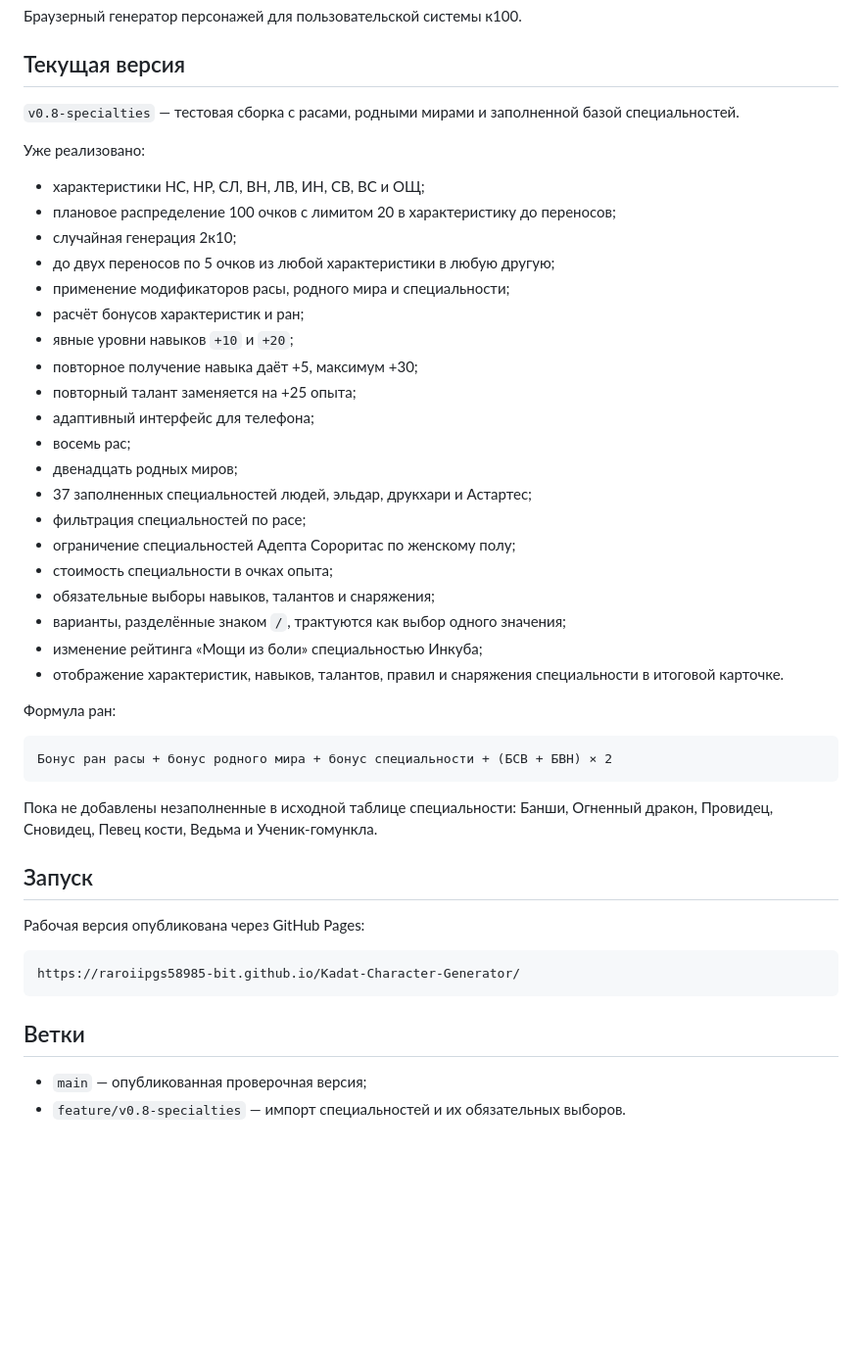
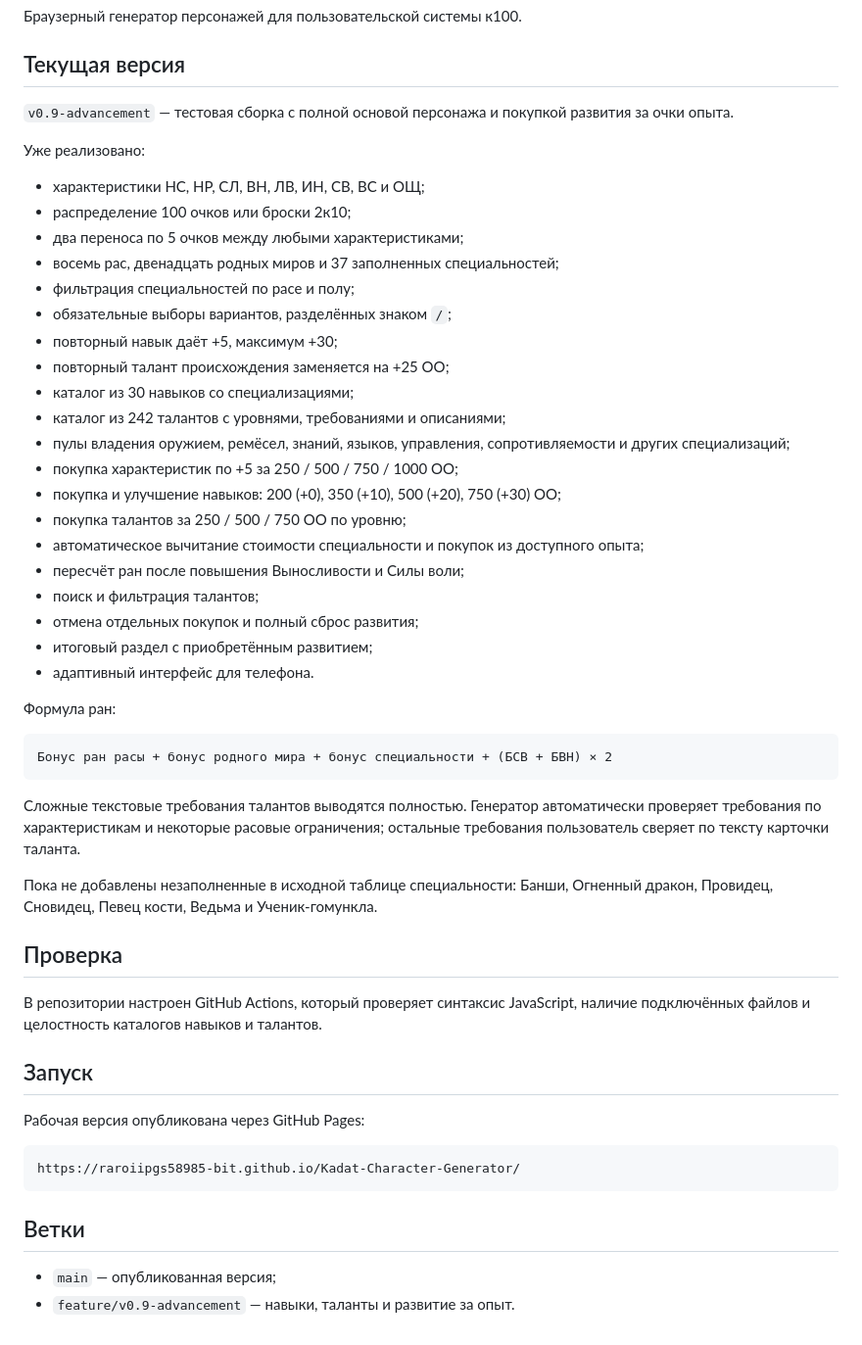
Before and after one commit to raroiipgs58985-bit/Kadat-Character-Generator, a Markdown page: README.md, the part around the change. Shown at 98% size. Rendered like a GitHub page; blank space fills up the shorter version.

Commit message:
Document advancement system version 0.9

````diff
--- a/README.md
+++ b/README.md
@@ -4,30 +4,30 @@
 
 ## Текущая версия
 
-`v0.8-specialties` — тестовая сборка с расами, родными мирами и заполненной базой специальностей.
+`v0.9-advancement` — тестовая сборка с полной основой персонажа и покупкой развития за очки опыта.
 
 Уже реализовано:
 
 - характеристики НС, НР, СЛ, ВН, ЛВ, ИН, СВ, ВС и ОЩ;
-- плановое распределение 100 очков с лимитом 20 в характеристику до переносов;
-- случайная генерация 2к10;
-- до двух переносов по 5 очков из любой характеристики в любую другую;
-- применение модификаторов расы, родного мира и специальности;
-- расчёт бонусов характеристик и ран;
-- явные уровни навыков `+10` и `+20`;
-- повторное получение навыка даёт +5, максимум +30;
-- повторный талант заменяется на +25 опыта;
-- адаптивный интерфейс для телефона;
-- восемь рас;
-- двенадцать родных миров;
-- 37 заполненных специальностей людей, эльдар, друкхари и Астартес;
-- фильтрация специальностей по расе;
-- ограничение специальностей Адепта Сороритас по женскому полу;
-- стоимость специальности в очках опыта;
-- обязательные выборы навыков, талантов и снаряжения;
-- варианты, разделённые знаком `/`, трактуются как выбор одного значения;
-- изменение рейтинга «Мощи из боли» специальностью Инкуба;
-- отображение характеристик, навыков, талантов, правил и снаряжения специальности в итоговой карточке.
+- распределение 100 очков или броски 2к10;
+- два переноса по 5 очков между любыми характеристиками;
+- восемь рас, двенадцать родных миров и 37 заполненных специальностей;
+- фильтрация специальностей по расе и полу;
+- обязательные выборы вариантов, разделённых знаком `/`;
+- повторный навык даёт +5, максимум +30;
+- повторный талант происхождения заменяется на +25 ОО;
+- каталог из 30 навыков со специализациями;
+- каталог из 242 талантов с уровнями, требованиями и описаниями;
+- пулы владения оружием, ремёсел, знаний, языков, управления, сопротивляемости и других специализаций;
+- покупка характеристик по +5 за 250 / 500 / 750 / 1000 ОО;
+- покупка и улучшение навыков: 200 (+0), 350 (+10), 500 (+20), 750 (+30) ОО;
+- покупка талантов за 250 / 500 / 750 ОО по уровню;
+- автоматическое вычитание стоимости специальности и покупок из доступного опыта;
+- пересчёт ран после повышения Выносливости и Силы воли;
+- поиск и фильтрация талантов;
+- отмена отдельных покупок и полный сброс развития;
+- итоговый раздел с приобретённым развитием;
+- адаптивный интерфейс для телефона.
 
 Формула ран:
 
@@ -35,7 +35,13 @@
 Бонус ран расы + бонус родного мира + бонус специальности + (БСВ + БВН) × 2
 ```
 
+Сложные текстовые требования талантов выводятся полностью. Генератор автоматически проверяет требования по характеристикам и некоторые расовые ограничения; остальные требования пользователь сверяет по тексту карточки таланта.
+
 Пока не добавлены незаполненные в исходной таблице специальности: Банши, Огненный дракон, Провидец, Сновидец, Певец кости, Ведьма и Ученик-гомункла.
+
+## Проверка
+
+В репозитории настроен GitHub Actions, который проверяет синтаксис JavaScript, наличие подключённых файлов и целостность каталогов навыков и талантов.
 
 ## Запуск
 
@@ -47,5 +53,5 @@ https://raroiipgs58985-bit.github.io/Kadat-Character-Generator/
 
 ## Ветки
 
-- `main` — опубликованная проверочная версия;
-- `feature/v0.8-specialties` — импорт специальностей и их обязательных выборов.
+- `main` — опубликованная версия;
+- `feature/v0.9-advancement` — навыки, таланты и развитие за опыт.
````
